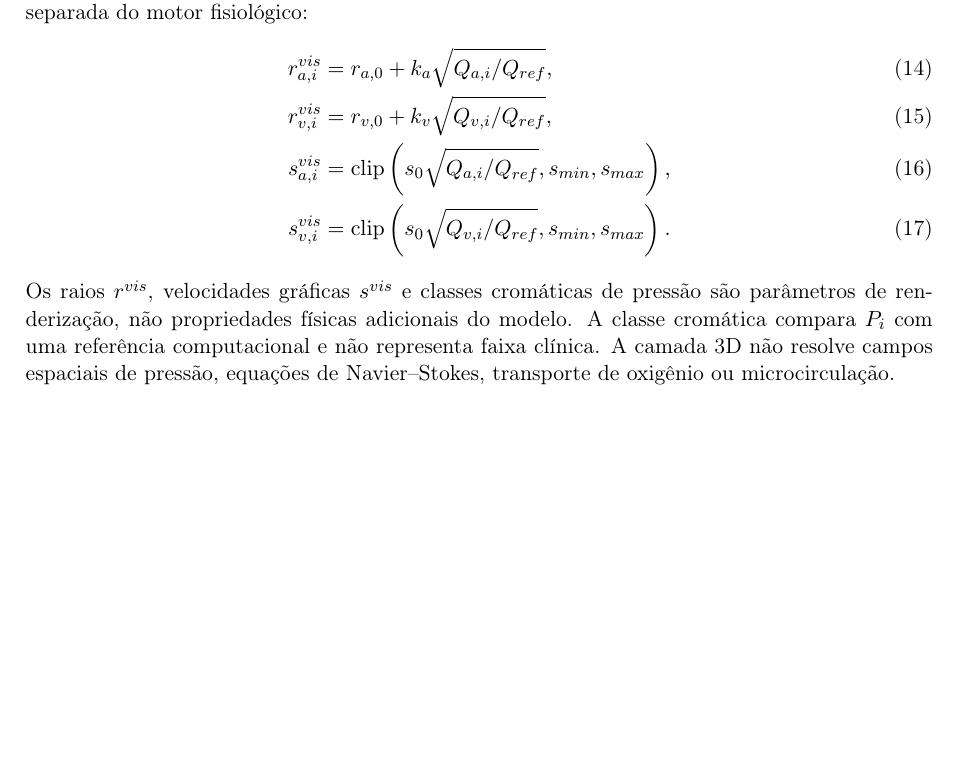
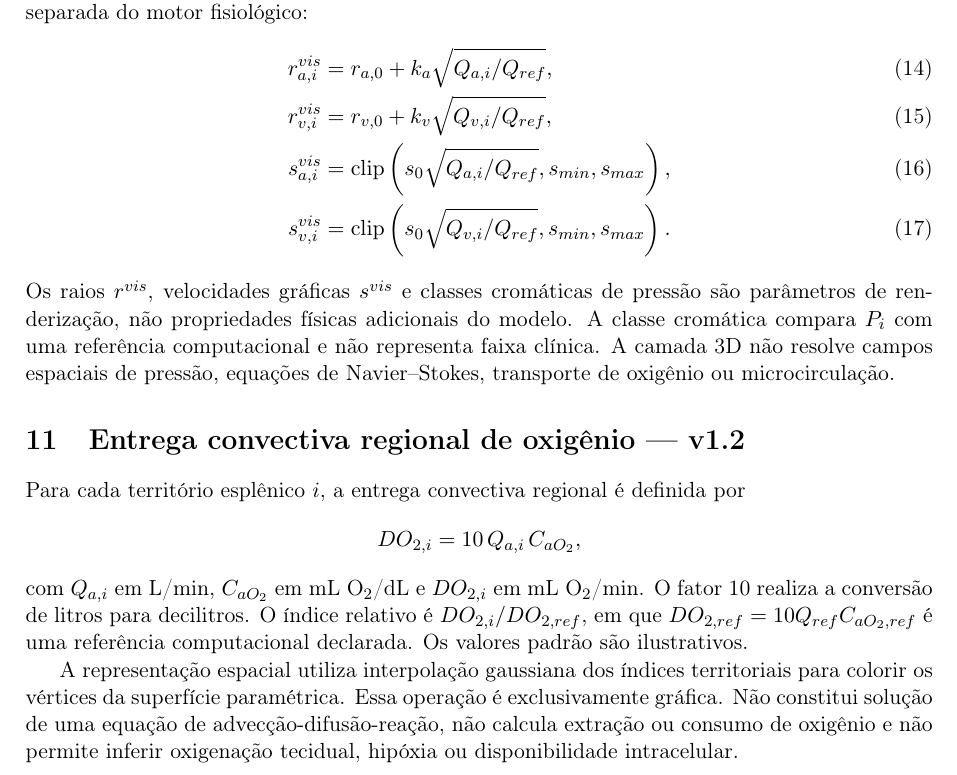
Before and after one commit to iamdatagabs/spleen, a LaTeX paper (docs/model.tex): part of page 4 of 4, cut so that both start at the same text, the shorter picture padded with empty space. Compiled offline with pdfLaTeX.

Commit message:
Document regional oxygen delivery formulation

```diff
--- a/docs/model.tex
+++ b/docs/model.tex
@@ -126,4 +126,14 @@ s_{a,i}^{vis} &= \operatorname{clip}\left(s_0\sqrt{Q_{a,i}/Q_{ref}},s_{min},s_{m
 s_{v,i}^{vis} &= \operatorname{clip}\left(s_0\sqrt{Q_{v,i}/Q_{ref}},s_{min},s_{max}\right).
 \end{align}
 Os raios $r^{vis}$, velocidades gráficas $s^{vis}$ e classes cromáticas de pressão são parâmetros de renderização, não propriedades físicas adicionais do modelo. A classe cromática compara $P_i$ com uma referência computacional e não representa faixa clínica. A camada 3D não resolve campos espaciais de pressão, equações de Navier--Stokes, transporte de oxigênio ou microcirculação.
+
+
+\section{Entrega convectiva regional de oxigênio — v1.2}
+Para cada território esplênico $i$, a entrega convectiva regional é definida por
+\[
+DO_{2,i}=10\,Q_{a,i}\,C_{aO_2},
+\]
+com $Q_{a,i}$ em L/min, $C_{aO_2}$ em mL O$_2$/dL e $DO_{2,i}$ em mL O$_2$/min. O fator 10 realiza a conversão de litros para decilitros. O índice relativo é $DO_{2,i}/DO_{2,ref}$, em que $DO_{2,ref}=10 Q_{ref} C_{aO_2,ref}$ é uma referência computacional declarada. Os valores padrão são ilustrativos.
+
+A representação espacial utiliza interpolação gaussiana dos índices territoriais para colorir os vértices da superfície paramétrica. Essa operação é exclusivamente gráfica. Não constitui solução de uma equação de advecção-difusão-reação, não calcula extração ou consumo de oxigênio e não permite inferir oxigenação tecidual, hipóxia ou disponibilidade intracelular.
 \end{document}
```
